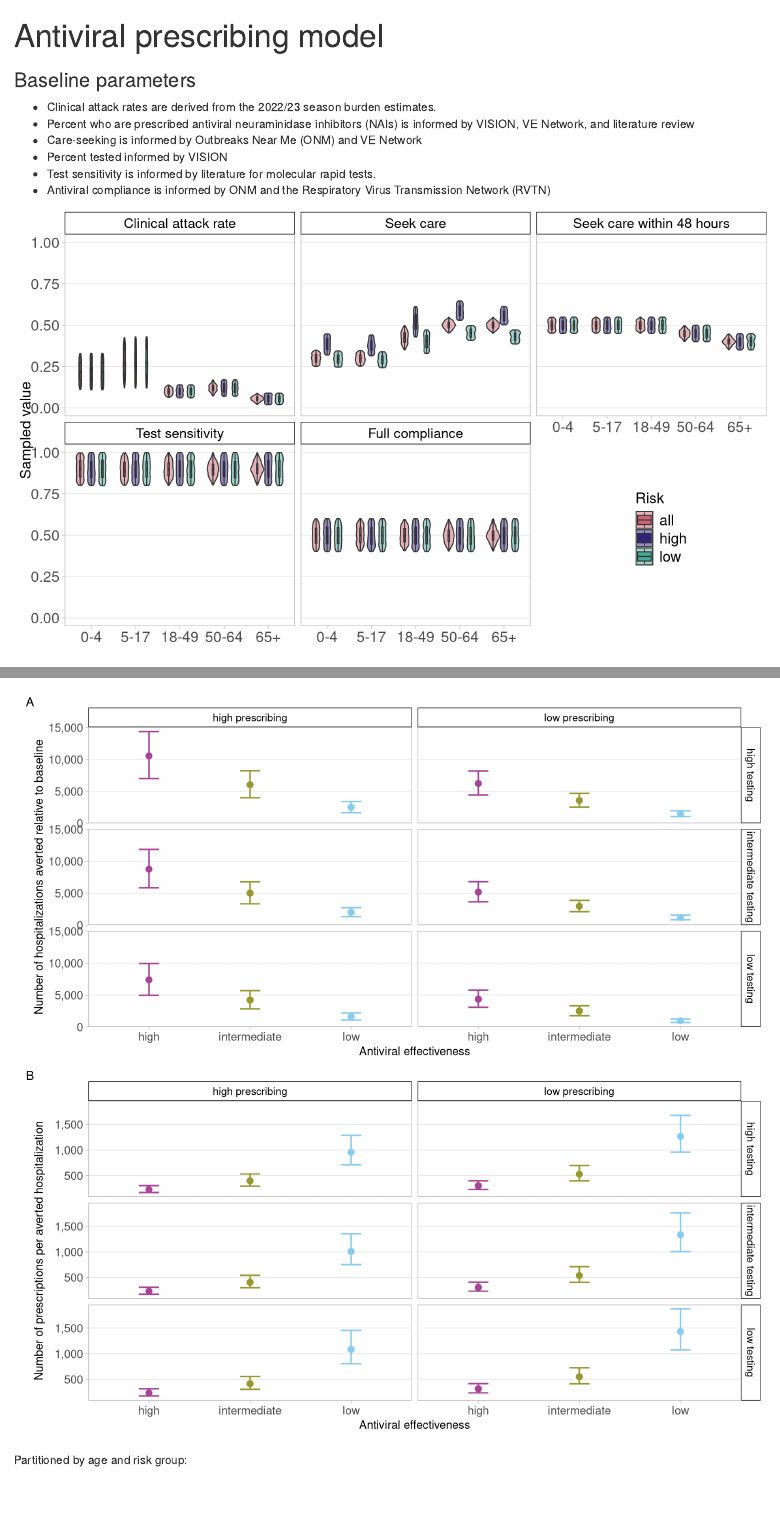
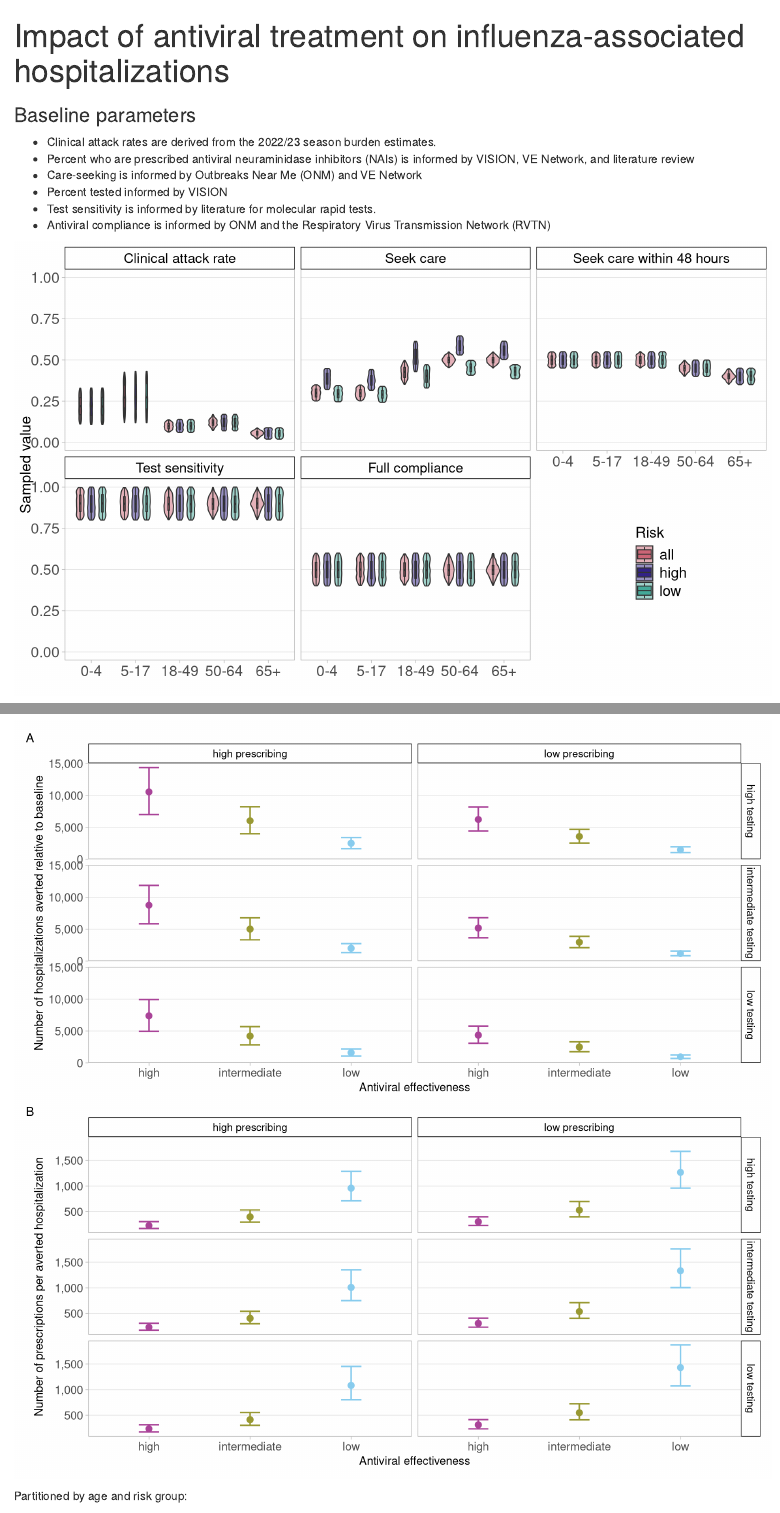
Before and after one commit to CDCgov/flu-antiviral-model, an R Markdown document (run_model.Rmd): the page in a window 1100 px wide, from its top, and a second part further down, joined at a grey line. Rendered offline with R 4.5, knitr and Pandoc, with nearby package versions.

Commit message:
title change

```diff
--- a/run_model.Rmd
+++ b/run_model.Rmd
@@ -1,5 +1,5 @@
 ---
-title: "Antiviral prescribing model"
+title: "Impact of antiviral treatment on influenza-associated hospitalizations"
 output: html_document
 ---
 
```
Also changed, not shown: figs/fig2.pdf, figs/fig3.pdf, figs/fig4.pdf, figs/figS1.pdf, figs/figS2.pdf, figs/figS3.pdf, figs/figS4.pdf, figs/figS5.pdf, figs/figS6.pdf, run_model.html.
